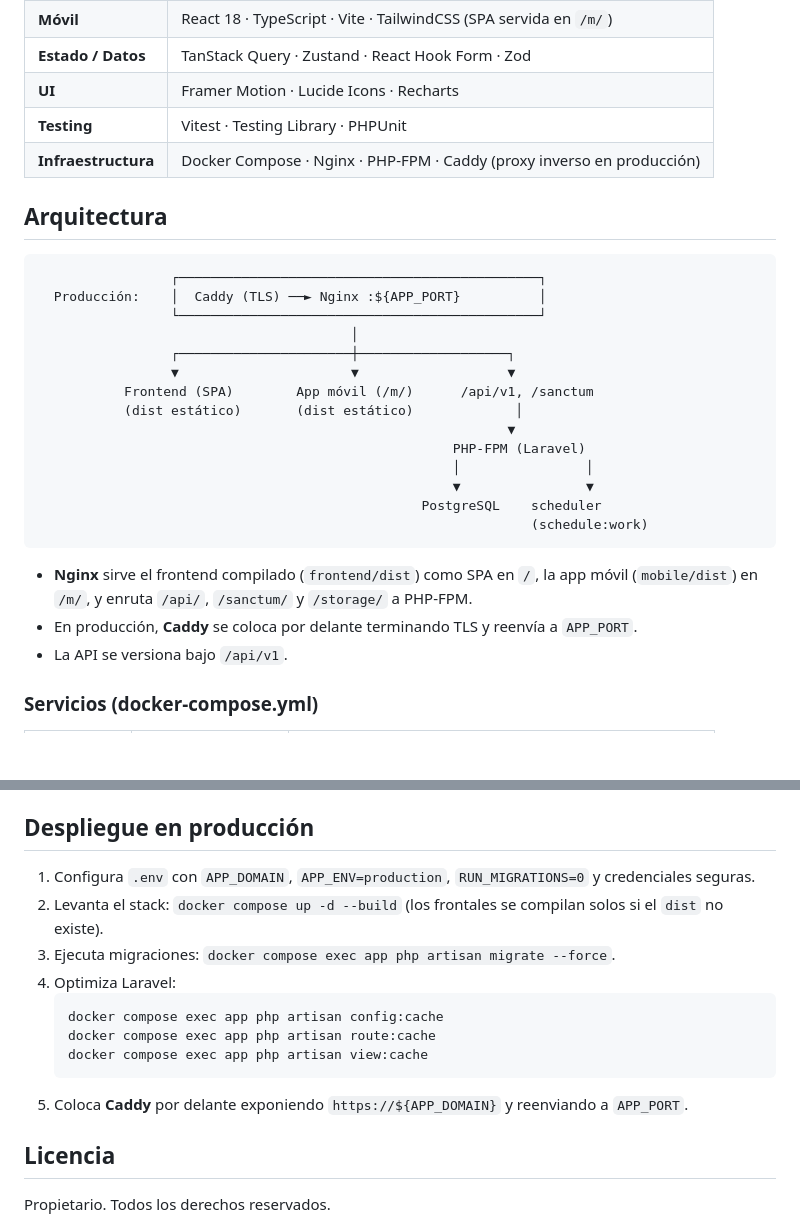
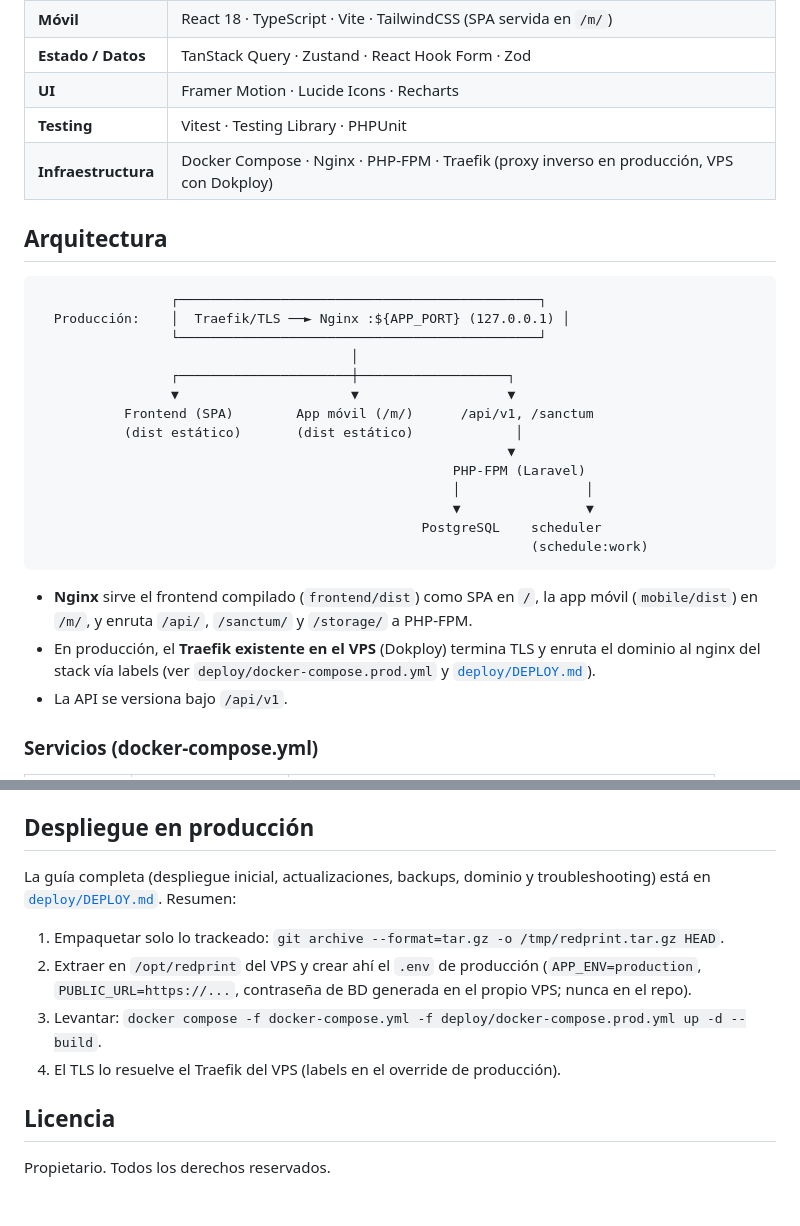
Before and after one commit to jcgabourelai-svg/redprint-app, a Markdown page: README.md, 2 parts joined by grey strips. Drawn GitHub-style; blank space fills up the shorter version.

Commit message:
docs: update deployment documentation to reflect Traefik integration and remove Caddy references

````diff
--- a/README.md
+++ b/README.md
@@ -36,13 +36,13 @@ Plataforma web para la **gestión de flotas de impresoras**: control de inventar
 | **Estado / Datos** | TanStack Query · Zustand · React Hook Form · Zod |
 | **UI** | Framer Motion · Lucide Icons · Recharts |
 | **Testing** | Vitest · Testing Library · PHPUnit |
-| **Infraestructura** | Docker Compose · Nginx · PHP-FPM · Caddy (proxy inverso en producción) |
+| **Infraestructura** | Docker Compose · Nginx · PHP-FPM · Traefik (proxy inverso en producción, VPS con Dokploy) |
 
 ## Arquitectura
 
 ```
                  ┌──────────────────────────────────────────────┐
-  Producción:    │  Caddy (TLS) ──► Nginx :${APP_PORT}          │
+  Producción:    │  Traefik/TLS ──► Nginx :${APP_PORT} (127.0.0.1) │
                  └──────────────────────────────────────────────┘
                                         │
                  ┌──────────────────────┼───────────────────┐
@@ -58,7 +58,7 @@ Plataforma web para la **gestión de flotas de impresoras**: control de inventar
 ```
 
 - **Nginx** sirve el frontend compilado (`frontend/dist`) como SPA en `/`, la app móvil (`mobile/dist`) en `/m/`, y enruta `/api/`, `/sanctum/` y `/storage/` a PHP-FPM.
-- En producción, **Caddy** se coloca por delante terminando TLS y reenvía a `APP_PORT`.
+- En producción, el **Traefik existente en el VPS** (Dokploy) termina TLS y enruta el dominio al nginx del stack vía labels (ver `deploy/docker-compose.prod.yml` y [`deploy/DEPLOY.md`](deploy/DEPLOY.md)).
 - La API se versiona bajo `/api/v1`.
 
 ### Servicios (docker-compose.yml)
@@ -262,16 +262,15 @@ La API REST está versionada bajo `/api/v1` y protegida con **Laravel Sanctum**
 
 ## Despliegue en producción
 
-1. Configura `.env` con `APP_DOMAIN`, `APP_ENV=production`, `RUN_MIGRATIONS=0` y credenciales seguras.
-2. Levanta el stack: `docker compose up -d --build` (los frontales se compilan solos si el `dist` no existe).
-3. Ejecuta migraciones: `docker compose exec app php artisan migrate --force`.
-4. Optimiza Laravel:
-   ```bash
-   docker compose exec app php artisan config:cache
-   docker compose exec app php artisan route:cache
-   docker compose exec app php artisan view:cache
-   ```
-5. Coloca **Caddy** por delante exponiendo `https://${APP_DOMAIN}` y reenviando a `APP_PORT`.
+La guía completa (despliegue inicial, actualizaciones, backups, dominio y
+troubleshooting) está en [`deploy/DEPLOY.md`](deploy/DEPLOY.md). Resumen:
+
+1. Empaquetar solo lo trackeado: `git archive --format=tar.gz -o /tmp/redprint.tar.gz HEAD`.
+2. Extraer en `/opt/redprint` del VPS y crear ahí el `.env` de producción
+   (`APP_ENV=production`, `PUBLIC_URL=https://...`, contraseña de BD generada
+   en el propio VPS; nunca en el repo).
+3. Levantar: `docker compose -f docker-compose.yml -f deploy/docker-compose.prod.yml up -d --build`.
+4. El TLS lo resuelve el Traefik del VPS (labels en el override de producción).
 
 ## Licencia
 
````
Also changed, not shown: PROJECT.md (+1 -1 lines), deploy/DEPLOY.md (added, +287 -0 lines).
